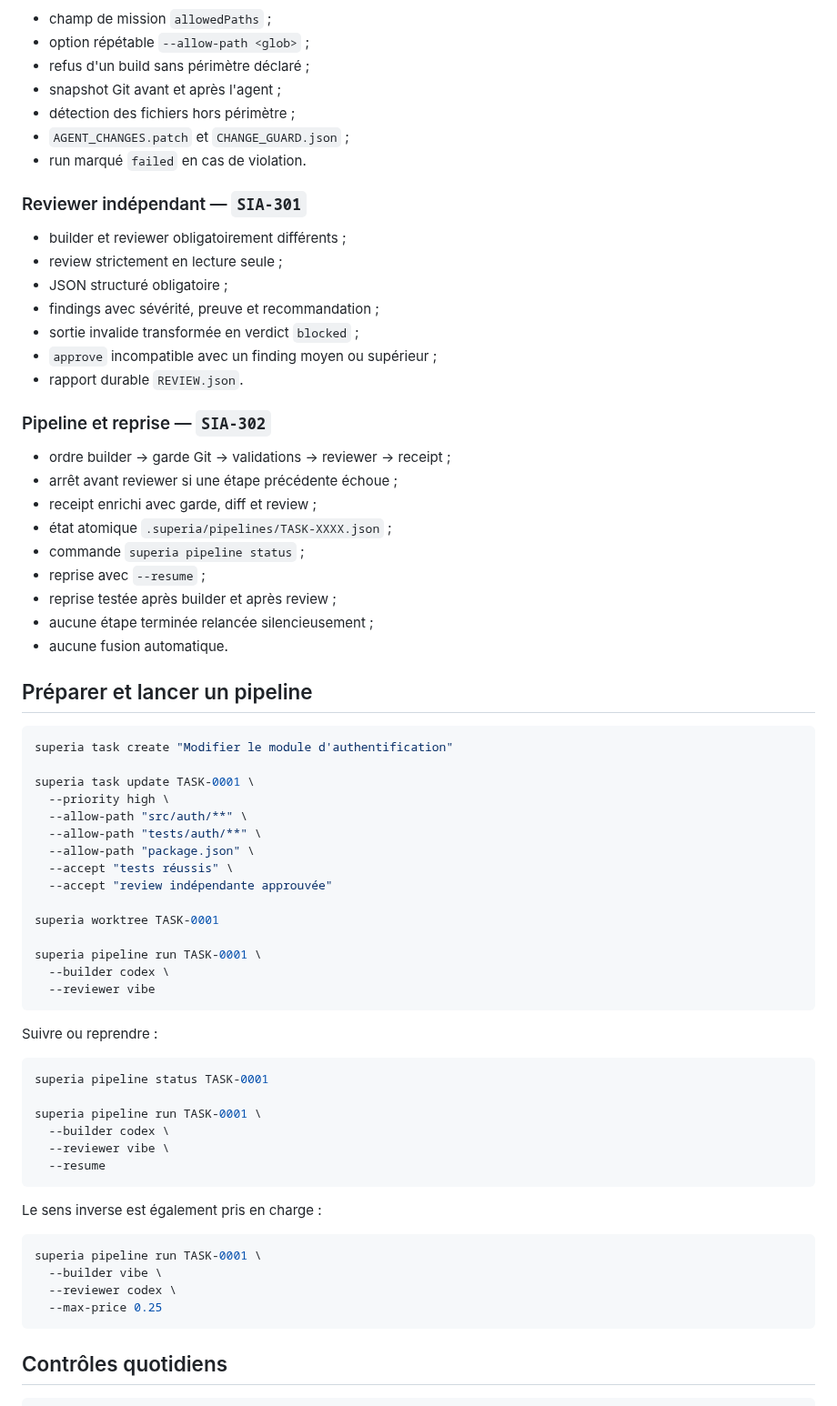
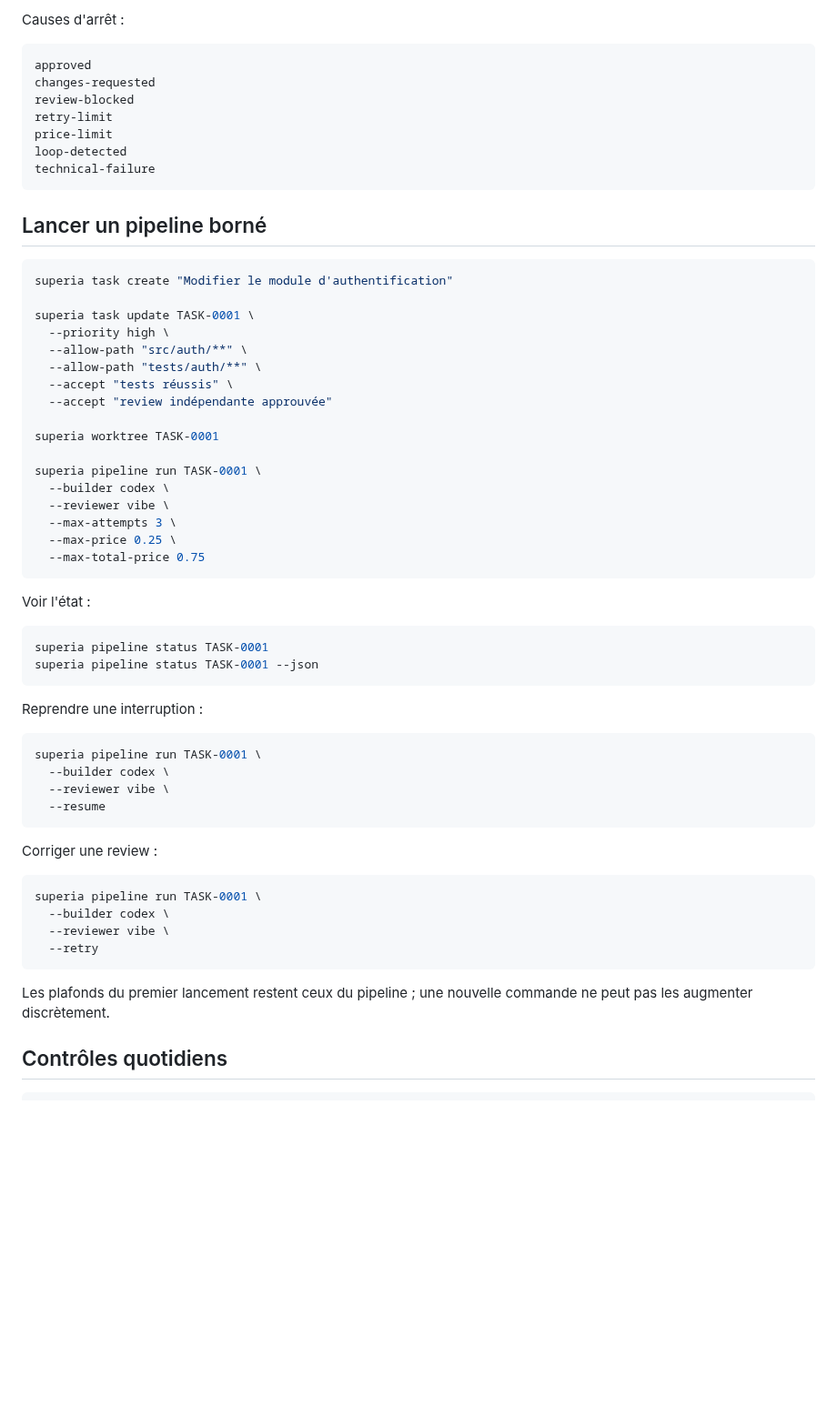
Before and after one commit to propann/super-ia, a Markdown page: docs/TASK_TRACKER.md, the part around one of its changes. Shown at 91% size. Drawn GitHub-style; blank space fills up the shorter version.

Commit message:
docs: complete bounded retry task tracking

````diff
--- a/docs/TASK_TRACKER.md
+++ b/docs/TASK_TRACKER.md
@@ -49,35 +65,17 @@ Version suivie : **0.13.0**
 
-- champ de mission `allowedPaths` ;
-- option répétable `--allow-path <glob>` ;
-- refus d'un build sans périmètre déclaré ;
-- snapshot Git avant et après l'agent ;
-- détection des fichiers hors périmètre ;
-- `AGENT_CHANGES.patch` et `CHANGE_GUARD.json` ;
-- run marqué `failed` en cas de violation.
+Causes d'arrêt :
 
-### Reviewer indépendant — `SIA-301`
+```text
+approved
+changes-requested
+review-blocked
+retry-limit
+price-limit
+loop-detected
+technical-failure
+```
 
-- builder et reviewer obligatoirement différents ;
-- review strictement en lecture seule ;
-- JSON structuré obligatoire ;
-- findings avec sévérité, preuve et recommandation ;
-- sortie invalide transformée en verdict `blocked` ;
-- `approve` incompatible avec un finding moyen ou supérieur ;
-- rapport durable `REVIEW.json`.
-
-### Pipeline et reprise — `SIA-302`
-
-- ordre builder → garde Git → validations → reviewer → receipt ;
-- arrêt avant reviewer si une étape précédente échoue ;
-- receipt enrichi avec garde, diff et review ;
-- état atomique `.superia/pipelines/TASK-XXXX.json` ;
-- commande `superia pipeline status` ;
-- reprise avec `--resume` ;
-- reprise testée après builder et après review ;
-- aucune étape terminée relancée silencieusement ;
-- aucune fusion automatique.
-
-## Préparer et lancer un pipeline
+## Lancer un pipeline borné
 
 ```bash
 superia task create "Modifier le module d'authentification"
@@ -86,7 +84,6 @@ superia task update TASK-0001 \
   --priority high \
   --allow-path "src/auth/**" \
   --allow-path "tests/auth/**" \
-  --allow-path "package.json" \
   --accept "tests réussis" \
   --accept "review indépendante approuvée"
 
@@ -94,28 +91,38 @@ superia worktree TASK-0001
 
 superia pipeline run TASK-0001 \
   --builder codex \
-  --reviewer vibe
+  --reviewer vibe \
+  --max-attempts 3 \
+  --max-price 0.25 \
+  --max-total-price 0.75
 ```
 
-Suivre ou reprendre :
+Voir l'état :
 
 ```bash
 superia pipeline status TASK-0001
+superia pipeline status TASK-0001 --json
+```
 
+Reprendre une interruption :
+
+```bash
 superia pipeline run TASK-0001 \
   --builder codex \
   --reviewer vibe \
   --resume
 ```
 
-Le sens inverse est également pris en charge :
+Corriger une review :
 
 ```bash
 superia pipeline run TASK-0001 \
-  --builder vibe \
-  --reviewer codex \
-  --max-price 0.25
+  --builder codex \
+  --reviewer vibe \
+  --retry
 ```
+
+Les plafonds du premier lancement restent ceux du pipeline ; une nouvelle commande ne peut pas les augmenter discrètement.
 
 ## Contrôles quotidiens
 
````
Also changed, not shown: other parts of docs/TASK_TRACKER.md (+42 -23 lines).
